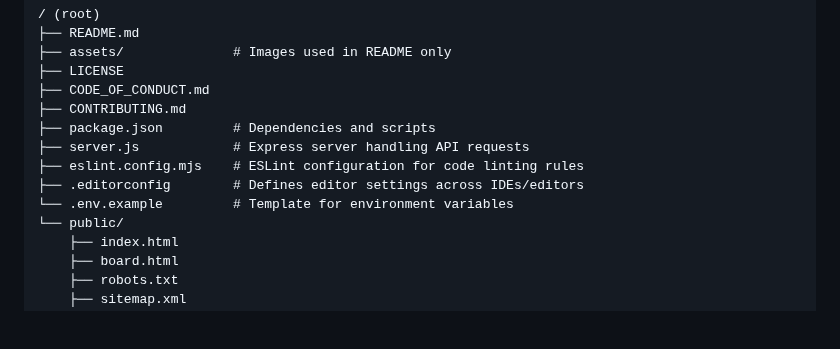
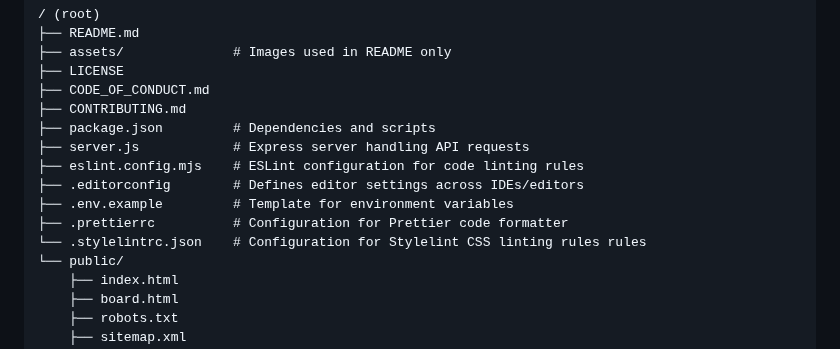
Before and after one commit to Kernix13/vision-grid-express, a Markdown page: README.md, the part around one of its changes. GitHub-like rendering; blank space fills up the shorter version.

```diff
--- a/README.md
+++ b/README.md
@@ -295,7 +297,9 @@ This is the current state of my project as of November 21st, 2025:
 ├── server.js            # Express server handling API requests
 ├── eslint.config.mjs    # ESLint configuration for code linting rules
 ├── .editorconfig        # Defines editor settings across IDEs/editors
-└── .env.example         # Template for environment variables
+├── .env.example         # Template for environment variables
+├── .prettierrc          # Configuration for Prettier code formatter
+└── .stylelintrc.json    # Configuration for Stylelint CSS linting rules rules
 └── public/
     ├── index.html
     ├── board.html
```
Also changed, not shown: other parts of README.md (+2 -0 lines).
